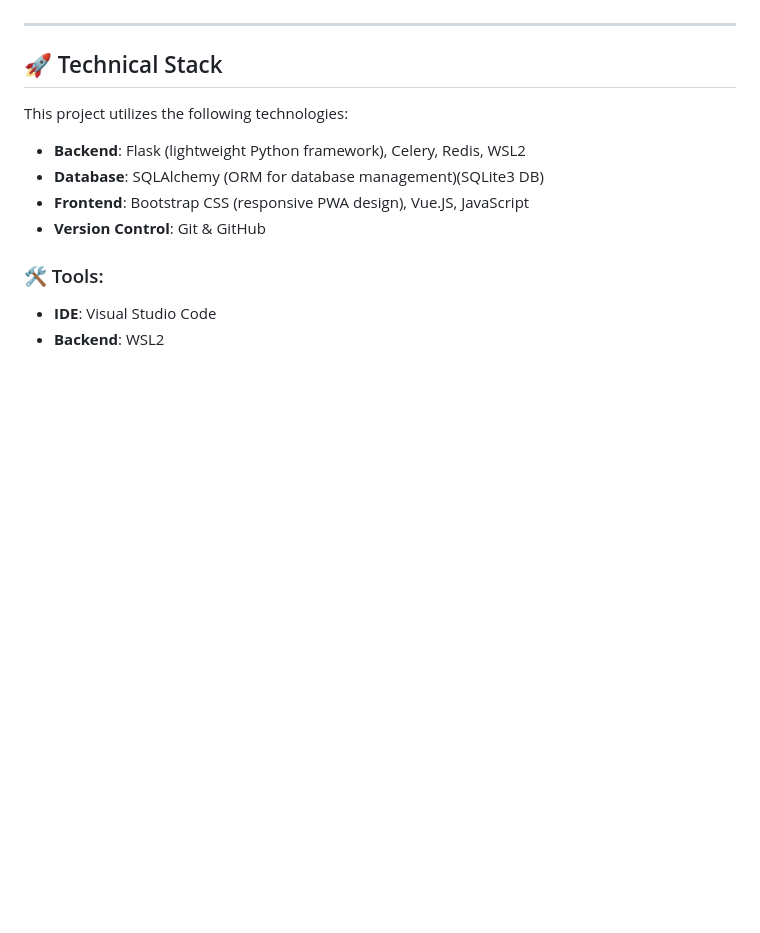
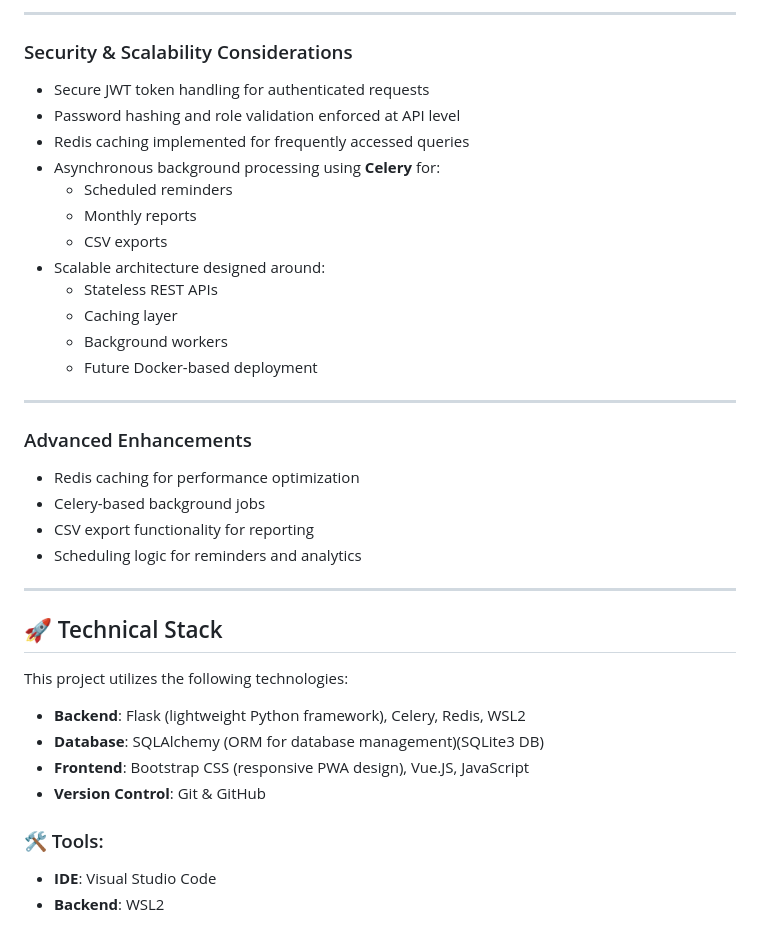
Before and after one commit to KH-Coder865/HealthLink---HMS, a Markdown page: README.md, the part around one of its changes. Rendered like a GitHub page; blank space fills up the shorter version.

```diff
--- a/README.md
+++ b/README.md
@@ -18,3 +63,28 @@ This is a project that will help in swift and efficient management of Hospital D
+---
+
+### Security & Scalability Considerations
+
+- Secure JWT token handling for authenticated requests
+- Password hashing and role validation enforced at API level
+- Redis caching implemented for frequently accessed queries
+- Asynchronous background processing using **Celery** for:
+  - Scheduled reminders
+  - Monthly reports
+  - CSV exports
+- Scalable architecture designed around:
+  - Stateless REST APIs
+  - Caching layer
+  - Background workers
+  - Future Docker-based deployment
+
+---
+
+### Advanced Enhancements
+
+- Redis caching for performance optimization
+- Celery-based background jobs
+- CSV export functionality for reporting
+- Scheduling logic for reminders and analytics
 
 ---
 
```
Also changed, not shown: other parts of README.md (+56 -11 lines).
